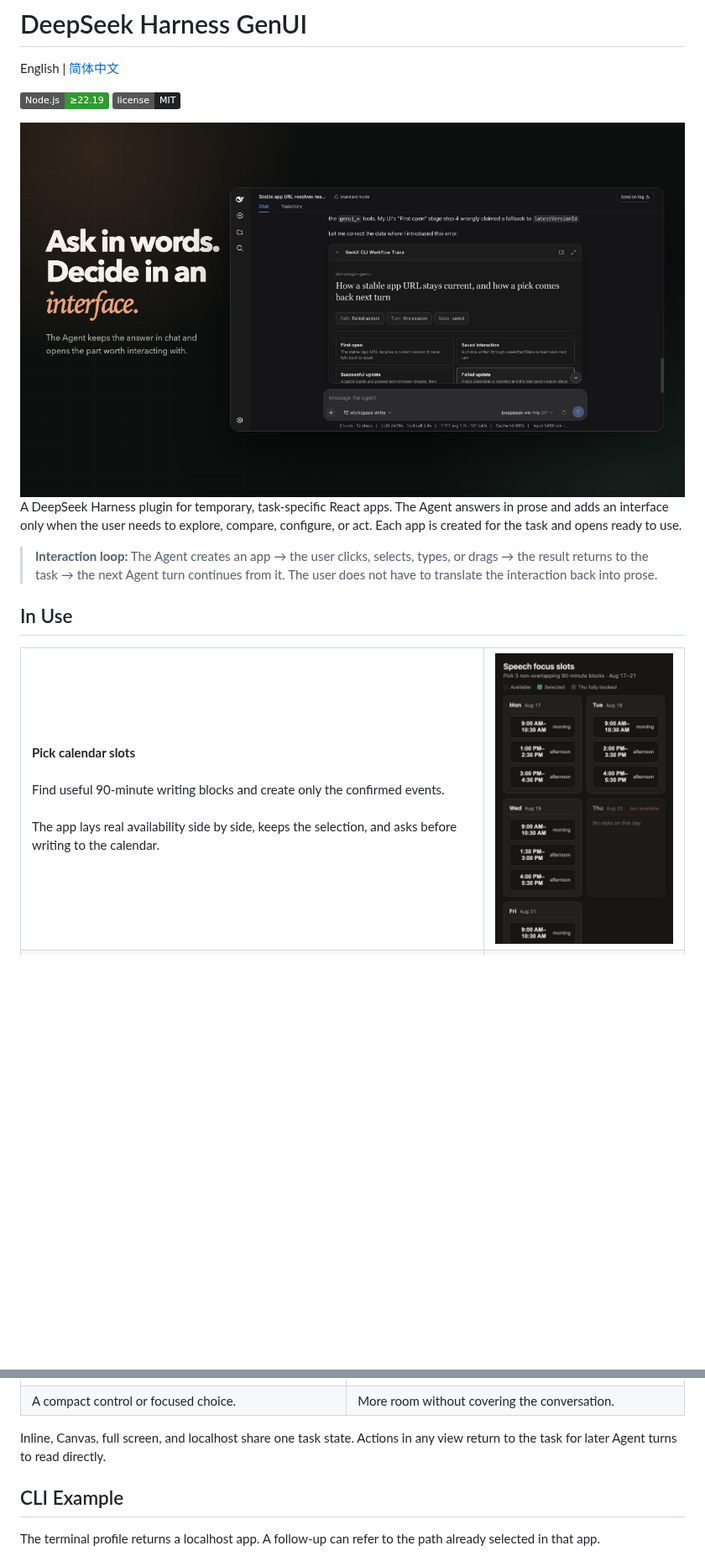
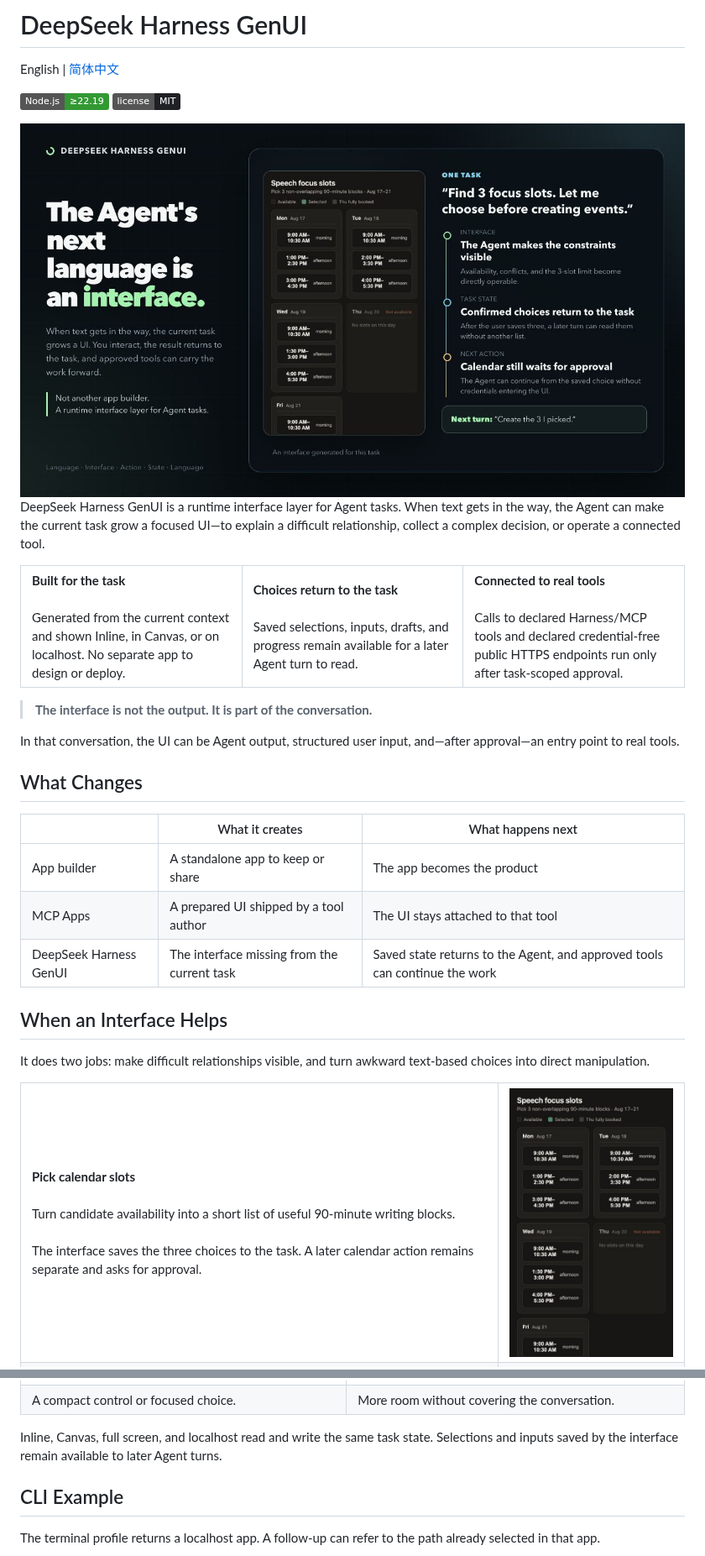
Before and after one commit to pengyue-polaron/deepseek-harness-genui, a Markdown page: README.md, 2 parts joined by grey strips. Shown at 84% size. Drawn GitHub-style; pictures changed too: assets/hero-en.png; badges without logos; blank space fills up the shorter version.

Commit message:
docs: tell the task-level interface story

```diff
--- a/README.md
+++ b/README.md
@@ -9,13 +9,33 @@ English | [简体中文](README.zh-CN.md)
 
-A DeepSeek Harness plugin for temporary, task-specific React apps. The Agent answers in prose and adds an interface only when the user needs to explore, compare, configure, or act. Each app is created for the task and opens ready to use.
-
-> **Interaction loop:** The Agent creates an app → the user clicks, selects, types, or drags → the result returns to the task → the next Agent turn continues from it. The user does not have to translate the interaction back into prose.
-
-## In Use
+DeepSeek Harness GenUI is a runtime interface layer for Agent tasks. When text gets in the way, the Agent can make the current task grow a focused UI—to explain a difficult relationship, collect a complex decision, or operate a connected tool.
 
 <table>
   <tr>
-    <td><strong>Pick calendar slots</strong><br><br>Find useful 90-minute writing blocks and create only the confirmed events.<br><br>The app lays real availability side by side, keeps the selection, and asks before writing to the calendar.</td>
-    <td><img src="screenshots/en/calendar-planner.png" width="280" alt="English schedule for selecting three writing slots before calendar creation"></td>
+    <td width="33%"><strong>Built for the task</strong><br><br>Generated from the current context and shown Inline, in Canvas, or on localhost. No separate app to design or deploy.</td>
+    <td width="33%"><strong>Choices return to the task</strong><br><br>Saved selections, inputs, drafts, and progress remain available for a later Agent turn to read.</td>
+    <td width="33%"><strong>Connected to real tools</strong><br><br>Calls to declared Harness/MCP tools and declared credential-free public HTTPS endpoints run only after task-scoped approval.</td>
+  </tr>
+</table>
+
+> **The interface is not the output. It is part of the conversation.**
+
+In that conversation, the UI can be Agent output, structured user input, and—after approval—an entry point to real tools.
+
+## What Changes
+
+| | What it creates | What happens next |
+| --- | --- | --- |
+| App builder | A standalone app to keep or share | The app becomes the product |
+| MCP Apps | A prepared UI shipped by a tool author | The UI stays attached to that tool |
+| DeepSeek Harness GenUI | The interface missing from the current task | Saved state returns to the Agent, and approved tools can continue the work |
+
+## When an Interface Helps
+
+It does two jobs: make difficult relationships visible, and turn awkward text-based choices into direct manipulation.
+
+<table>
+  <tr>
+    <td><strong>Pick calendar slots</strong><br><br>Turn candidate availability into a short list of useful 90-minute writing blocks.<br><br>The interface saves the three choices to the task. A later calendar action remains separate and asks for approval.</td>
+    <td><img src="screenshots/en/calendar-planner.png" width="280" alt="English interface for choosing three writing slots"></td>
   </tr>
   <tr>
@@ -39,7 +59,7 @@ The same app can sit inside the answer or open beside the conversation.
 | <img src="screenshots/en/code-path-inline.png" width="620" alt="An interactive code path shown inline in a DeepSeek Harness conversation"> | <img src="screenshots/en/code-path-canvas.png" width="620" alt="The DeepSeek Harness sidebar, conversation, and code-path explorer visible together in the right-side Canvas"> |
 | A compact control or focused choice. | More room without covering the conversation. |
 
-Inline, Canvas, full screen, and localhost share one task state. Actions in any view return to the task for later Agent turns to read directly.
+Inline, Canvas, full screen, and localhost read and write the same task state. Selections and inputs saved by the interface remain available to later Agent turns.
 
 ## CLI Example
 
```
Also changed, not shown: other parts of README.md (+8 -8 lines), README.zh-CN.md (+36 -16 lines), assets/hero-zh-CN.png, 1 other file.
